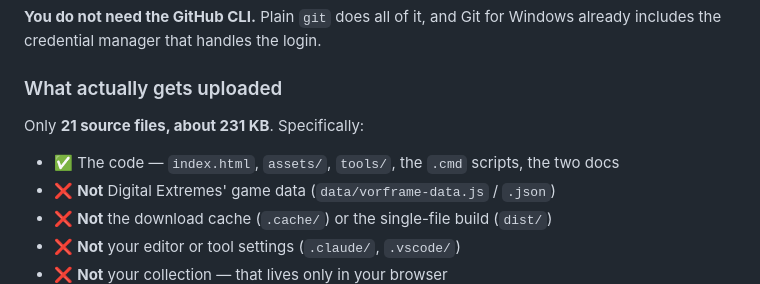
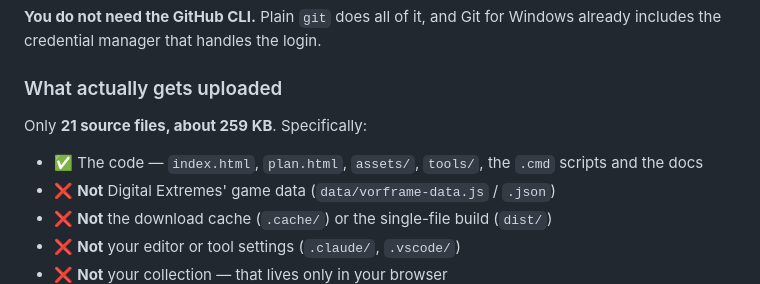
Before and after one commit to Etheras/Warframe_Prime_Hunter, a Markdown page: README.md, the part around the change. Drawn GitHub-style.

```diff
--- a/README.md
+++ b/README.md
@@ -258,9 +258,9 @@ already includes the credential manager that handles the login.
 
 ### What actually gets uploaded
 
-Only **21 source files, about 231 KB**. Specifically:
+Only **21 source files, about 259 KB**. Specifically:
 
-- ✅ The code — `index.html`, `assets/`, `tools/`, the `.cmd` scripts, the two docs
+- ✅ The code — `index.html`, `plan.html`, `assets/`, `tools/`, the `.cmd` scripts and the docs
 - ❌ **Not** Digital Extremes' game data (`data/vorframe-data.js` / `.json`)
 - ❌ **Not** the download cache (`.cache/`) or the single-file build (`dist/`)
 - ❌ **Not** your editor or tool settings (`.claude/`, `.vscode/`)
```
Also changed, not shown: PROJECT.md (+7 -3 lines), TODO.md (+7 -3 lines).
